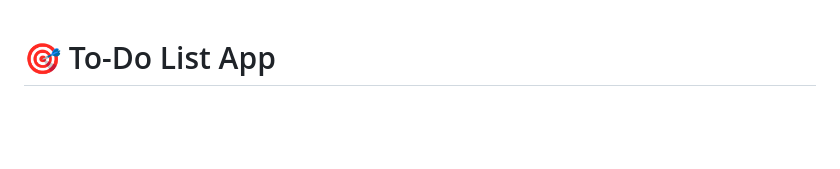
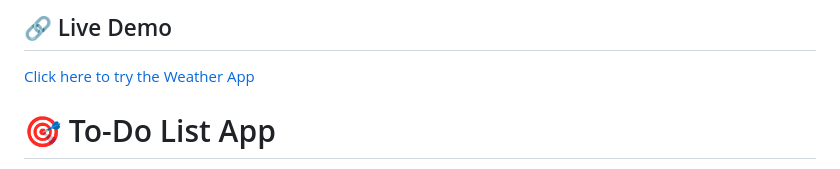
Before and after one commit to Darshan980/To-Do-List-App, a Markdown page: README.md, the part around the change. GitHub-like rendering; blank space fills up the shorter version.

```diff
--- a/README.md
+++ b/README.md
@@ -1,3 +1,6 @@
+## 🔗 Live Demo
+[Click here to try the Weather App](https://darshan980.github.io//)
+
 # 🎯 To-Do List App
 
 A modern, feature-rich To-Do List application built with vanilla HTML, CSS, and JavaScript. This project demonstrates state management, DOM manipulation, user input handling, and localStorage persistence.
```
